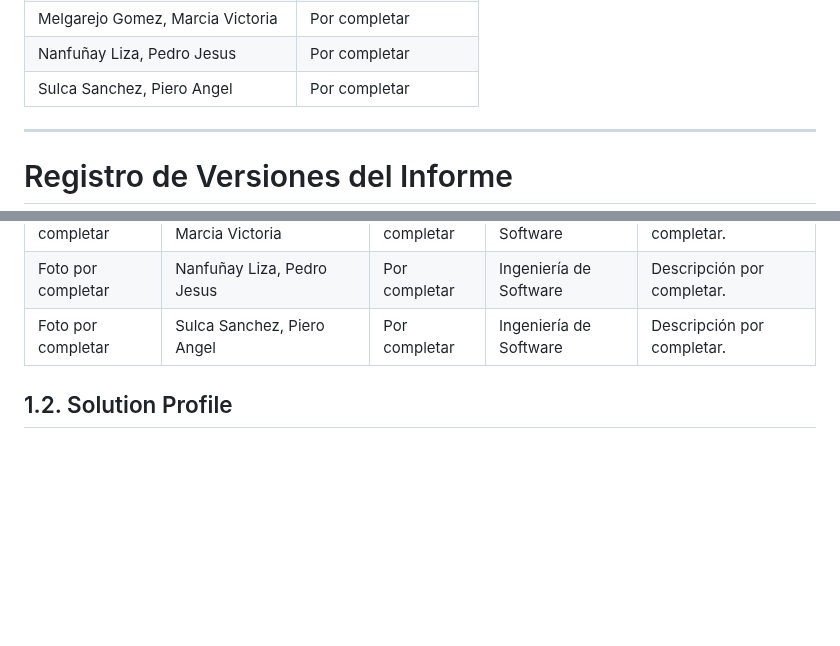
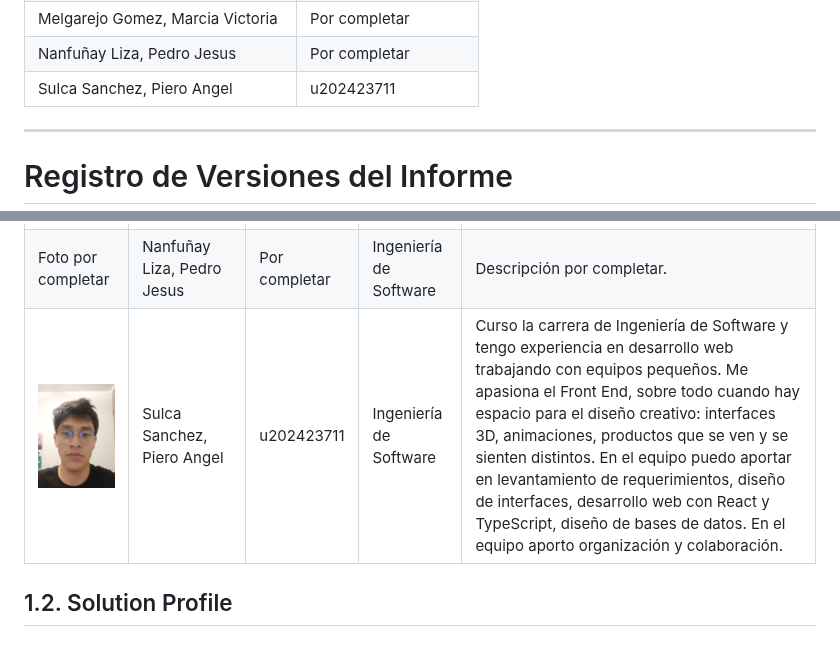
Before and after one commit to 1ASI0728-2620-9056-Quadrapp/quadrapp-project-report, a Markdown page: README.md, 2 parts joined by grey strips. GitHub-like rendering; pictures changed too: assets/capitulo-01/piero-sulca.jpg (added); blank space fills up the shorter version.

Commit message:
docs(team): add piero sulca member profile

```diff
--- a/README.md
+++ b/README.md
@@ -26,7 +26,7 @@
 | Bejarano Martinez, Alvaro Leandro | Por completar |
 | Melgarejo Gomez, Marcia Victoria | Por completar |
 | Nanfuñay Liza, Pedro Jesus | Por completar |
-| Sulca Sanchez, Piero Angel | Por completar |
+| Sulca Sanchez, Piero Angel | u202423711 |
 
 ---
 
@@ -246,11 +246,11 @@ Integra Labs es nuestra startup de desarrollo de soluciones digitales. Su produc
       <td>Descripción por completar.</td>
     </tr>
     <tr>
-      <td>Foto por completar</td>
+      <td><img src="assets/capitulo-01/piero-sulca.jpg" alt="Sulca Sanchez, Piero Angel" width="160"></td>
       <td>Sulca Sanchez, Piero Angel</td>
-      <td>Por completar</td>
+      <td>u202423711</td>
       <td>Ingeniería de Software</td>
-      <td>Descripción por completar.</td>
+      <td>Curso la carrera de Ingeniería de Software y tengo experiencia en desarrollo web trabajando con equipos pequeños. Me apasiona el Front End, sobre todo cuando hay espacio para el diseño creativo: interfaces 3D, animaciones, productos que se ven y se sienten distintos. En el equipo puedo aportar en levantamiento de requerimientos, diseño de interfaces, desarrollo web con React y TypeScript, diseño de bases de datos. En el equipo aporto organización y colaboración.</td>
     </tr>
   </tbody>
 </table>
```
Also changed, not shown: report/00-caratula.md (+1 -1 lines), report/11-capitulo-01-introduccion.md (+3 -3 lines).
